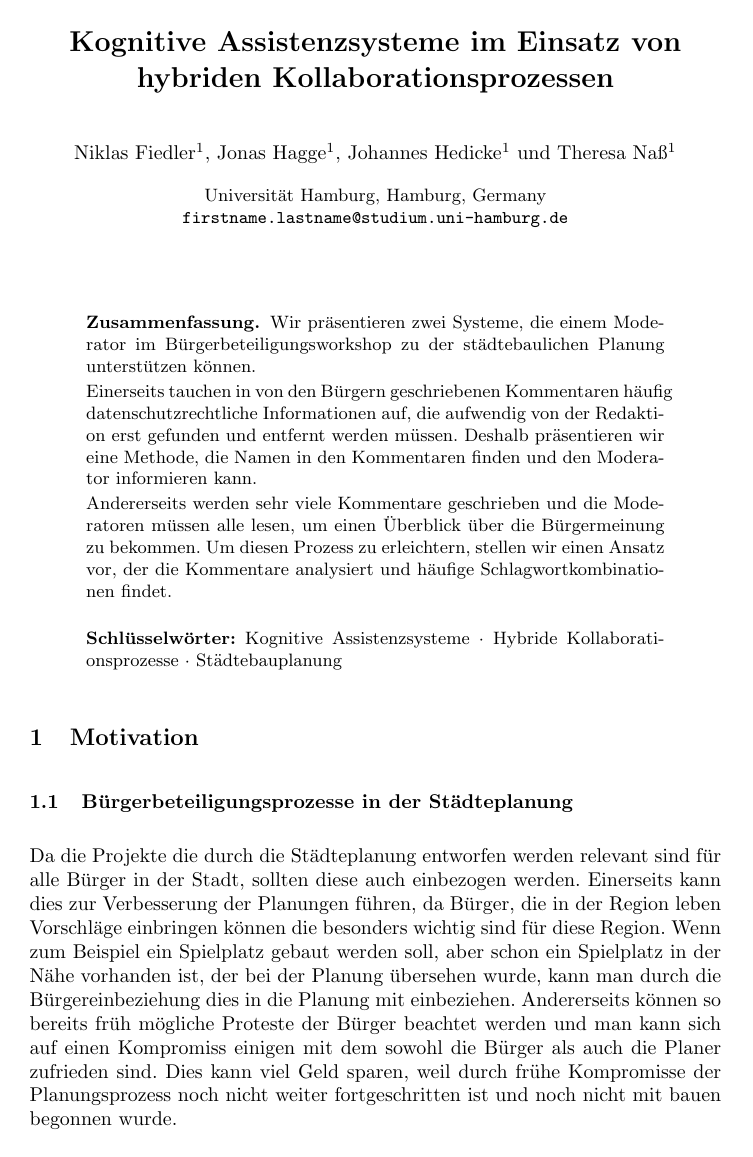
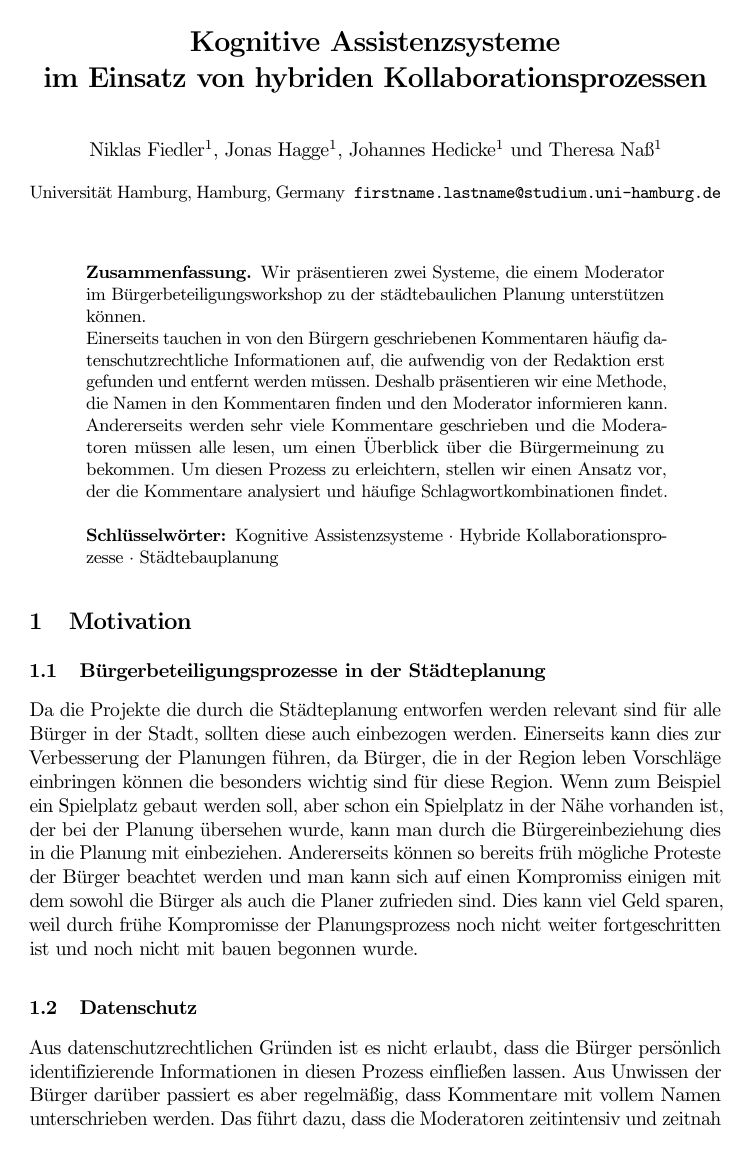
Before and after one commit to NFiedler/KWKM_Project_1b, a LaTeX paper (paper/samplepaper.tex): page 1 of 6 before the commit and page 1 of 5 after it. Compiled offline with pdfLaTeX.

Commit message:
save the trees

```diff
--- a/paper/samplepaper.tex
+++ b/paper/samplepaper.tex
@@ -7,6 +7,7 @@
 \usepackage{graphicx}
 \usepackage[ngerman]{babel}
 \usepackage[utf8]{inputenc}
+\usepackage[subtle]{savetrees}
 % Used for displaying a sample figure. If possible, figure files should
 % be included in EPS format.
 %
```
